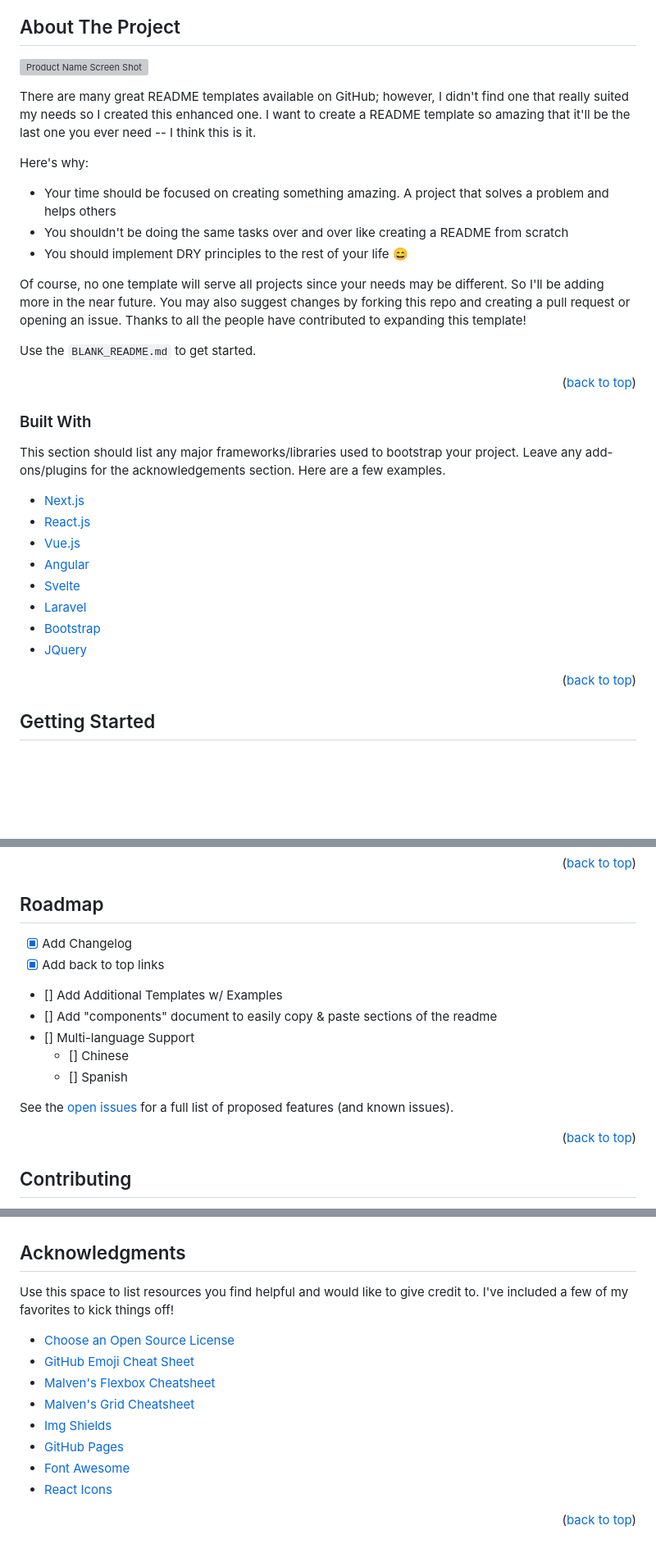
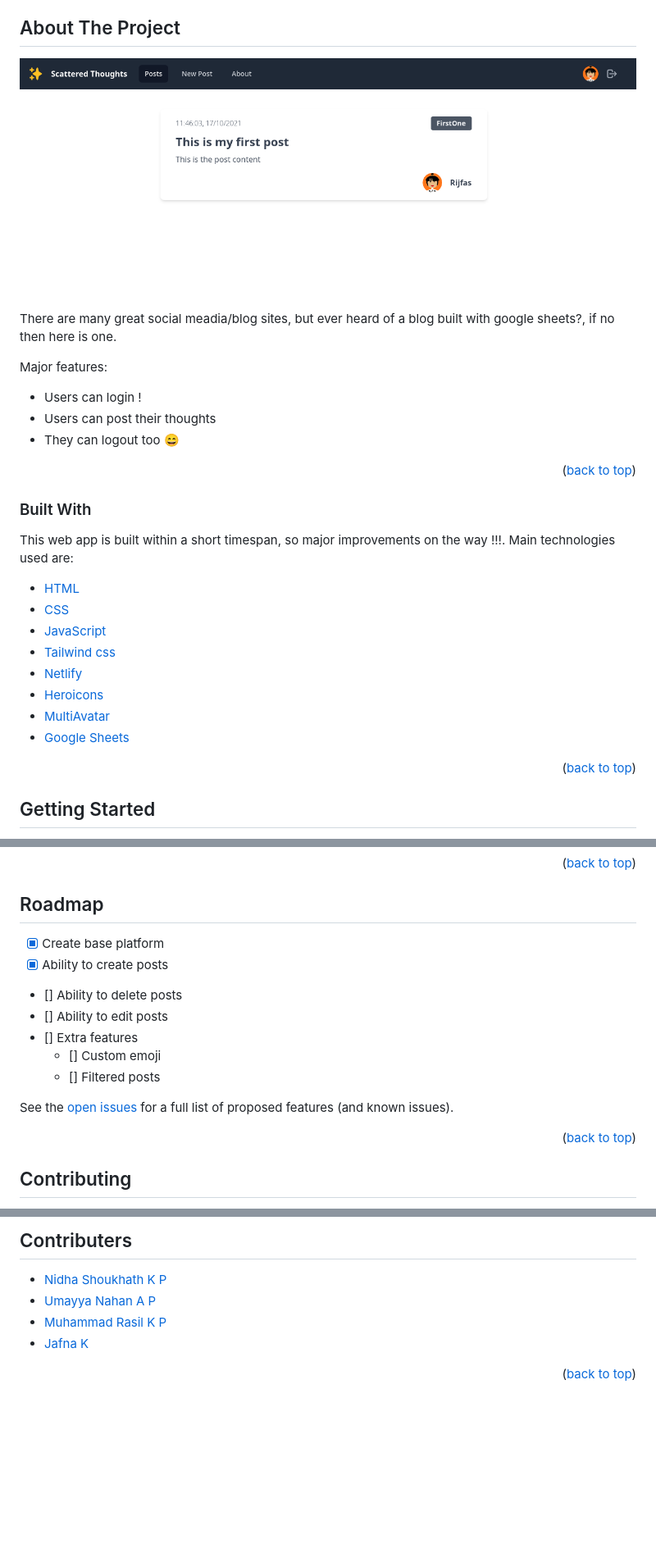
Before and after one commit to rijfas/Scattered-Thoughts, a Markdown page: README.md, 3 parts joined by grey strips. Shown: that part at 82% size. GitHub-like rendering; pictures changed too: img/screen-shot.png (added); blank space fills up the shorter version; grey boxes are pictures that could not be loaded.

```diff
--- a/README.md
+++ b/README.md
@@ -83,34 +61,29 @@
 ## About The Project
 
-[![Product Name Screen Shot][product-screenshot]](images/screen-shot.png)
+<img src="img/screen-shot.png">
 
-There are many great README templates available on GitHub; however, I didn't find one that really suited my needs so I created this enhanced one. I want to create a README template so amazing that it'll be the last one you ever need -- I think this is it.
+There are many great social meadia/blog sites, but ever heard of a blog built with google sheets?, if no then here is one.
 
-Here's why:
-* Your time should be focused on creating something amazing. A project that solves a problem and helps others
-* You shouldn't be doing the same tasks over and over like creating a README from scratch
-* You should implement DRY principles to the rest of your life :smile:
+Major features:
 
-Of course, no one template will serve all projects since your needs may be different. So I'll be adding more in the near future. You may also suggest changes by forking this repo and creating a pull request or opening an issue. Thanks to all the people have contributed to expanding this template!
-
-Use the `BLANK_README.md` to get started.
+- Users can login !
+- Users can post their thoughts
+- They can logout too :smile:
 
 <p align="right">(<a href="#top">back to top</a>)</p>
 
-
-
 ### Built With
 
-This section should list any major frameworks/libraries used to bootstrap your project. Leave any add-ons/plugins for the acknowledgements section. Here are a few examples.
+This web app is built within a short timespan, so major improvements on the way !!!. Main technologies used are:
 
-* [Next.js](https://nextjs.org/)
-* [React.js](https://reactjs.org/)
-* [Vue.js](https://vuejs.org/)
-* [Angular](https://angular.io/)
-* [Svelte](https://svelte.dev/)
-* [Laravel](https://laravel.com)
-* [Bootstrap](https://getbootstrap.com)
-* [JQuery](https://jquery.com)
+- [HTML](https://nextjs.org/)
+- [CSS](https://reactjs.org/)
+- [JavaScript](https://vuejs.org/)
+- [Tailwind css](https://angular.io/)
+- [Netlify](https://svelte.dev/)
+- [Heroicons](https://laravel.com)
+- [MultiAvatar](https://multiavatar.com/)
+- [Google Sheets](https://jquery.com)
 
 <p align="right">(<a href="#top">back to top</a>)</p>
 
@@ -165,10 +205,10 @@ _For more examples, please refer to the [Documentation](https://example.com)_
 ## Roadmap
 
-- [x] Add Changelog
-- [x] Add back to top links
-- [] Add Additional Templates w/ Examples
-- [] Add "components" document to easily copy & paste sections of the readme
-- [] Multi-language Support
-    - [] Chinese
-    - [] Spanish
+- [x] Create base platform
+- [x] Ability to create posts
+- [] Ability to delete posts
+- [] Ability to edit posts
+- [] Extra features
+  - [] Custom emoji
+  - [] Filtered posts
 
@@ -217,35 +255,26 @@ Project Link: [https://github.com/your_username/repo_name](https://github.com/yo
 
+## Contributers
 
-<!-- ACKNOWLEDGMENTS -->
-## Acknowledgments
-
-Use this space to list resources you find helpful and would like to give credit to. I've included a few of my favorites to kick things off!
-
-* [Choose an Open Source License](https://choosealicense.com)
-* [GitHub Emoji Cheat Sheet](https://www.webpagefx.com/tools/emoji-cheat-sheet)
-* [Malven's Flexbox Cheatsheet](https://flexbox.malven.co/)
-* [Malven's Grid Cheatsheet](https://grid.malven.co/)
-* [Img Shields](https://shields.io)
-* [GitHub Pages](https://pages.github.com)
-* [Font Awesome](https://fontawesome.com)
-* [React Icons](https://react-icons.github.io/react-icons/search)
+- [Nidha Shoukhath K P](https://github.com/nidhashoukhath)
+- [Umayya Nahan A P](https://github.com/UmayyaNahanAP)
+- [Muhammad Rasil K P](https://github.com/rasilkp/rasilkp)
+- [Jafna K](https://grid.malven.co/)
 
 <p align="right">(<a href="#top">back to top</a>)</p>
 
-
-
 <!-- MARKDOWN LINKS & IMAGES -->
 <!-- https://www.markdownguide.org/basic-syntax/#reference-style-links -->
-[contributors-shield]: https://img.shields.io/github/contributors/othneildrew/Best-README-Template.svg?style=for-the-badge
-[contributors-url]: https://github.com/othneildrew/Best-README-Template/graphs/contributors
-[forks-shield]: https://img.shields.io/github/forks/othneildrew/Best-README-Template.svg?style=for-the-badge
-[forks-url]: https://github.com/othneildrew/Best-README-Template/network/members
-[stars-shield]: https://img.shields.io/github/stars/othneildrew/Best-README-Template.svg?style=for-the-badge
-[stars-url]: https://github.com/othneildrew/Best-README-Template/stargazers
-[issues-shield]: https://img.shields.io/github/issues/othneildrew/Best-README-Template.svg?style=for-the-badge
-[issues-url]: https://github.com/othneildrew/Best-README-Template/issues
-[license-shield]: https://img.shields.io/github/license/othneildrew/Best-README-Template.svg?style=for-the-badge
-[license-url]: https://github.com/othneildrew/Best-README-Template/blob/master/LICENSE.txt
+
+[contributors-shield]: https://img.shields.io/github/contributors/rijfas/saturday-hacknight-googlesheets.svg?style=for-the-badge
+[contributors-url]: https://github.com/rijfas/saturday-hacknight-googlesheets/graphs/contributors
+[forks-shield]: https://img.shields.io/github/forks/rijfas/saturday-hacknight-googlesheets.svg?style=for-the-badge
+[forks-url]: https://github.com/rijfas/saturday-hacknight-googlesheets/network/members
+[stars-shield]: https://img.shields.io/github/stars/rijfas/saturday-hacknight-googlesheets.svg?style=for-the-badge
+[stars-url]: https://github.com/rijfas/saturday-hacknight-googlesheets/stargazers
+[issues-shield]: https://img.shields.io/github/issues/rijfas/saturday-hacknight-googlesheets.svg?style=for-the-badge
+[issues-url]: https://github.com/rijfas/saturday-hacknight-googlesheets/issues
+[license-shield]: https://img.shields.io/github/license/rijfas/saturday-hacknight-googlesheets.svg?style=for-the-badge
+[license-url]: https://github.com/rijfas/saturday-hacknight-googlesheets/blob/master/LICENSE.txt
 [linkedin-shield]: https://img.shields.io/badge/-LinkedIn-black.svg?style=for-the-badge&logo=linkedin&colorB=555
 [linkedin-url]: https://linkedin.com/in/othneildrew
 [product-screenshot]: images/screenshot.png
```
Also changed, not shown: other parts of README.md (+108 -65 lines), img/logo.png (added).
